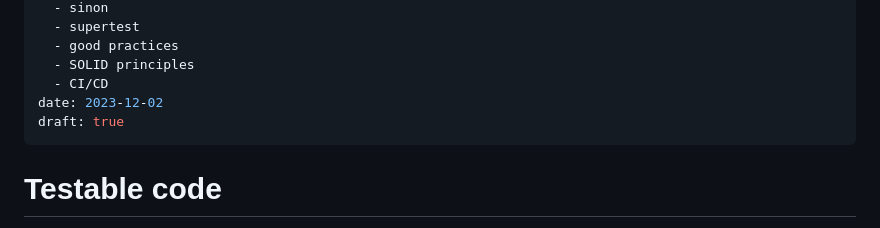
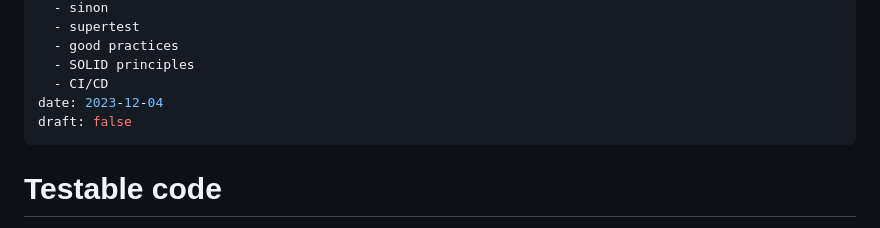
Before and after one commit to sombriks/sombriks-hq, a Markdown page: src/blog/0060-testable-code.md, the part around the change. GitHub-like rendering.

Commit message:
forgot draft flag

```diff
--- a/src/blog/0060-testable-code.md
+++ b/src/blog/0060-testable-code.md
@@ -11,8 +11,8 @@ tags:
   - good practices
   - SOLID principles
   - CI/CD
-date: 2023-12-02
-draft: true
+date: 2023-12-04
+draft: false
 ---
 # Testable code
 
```
